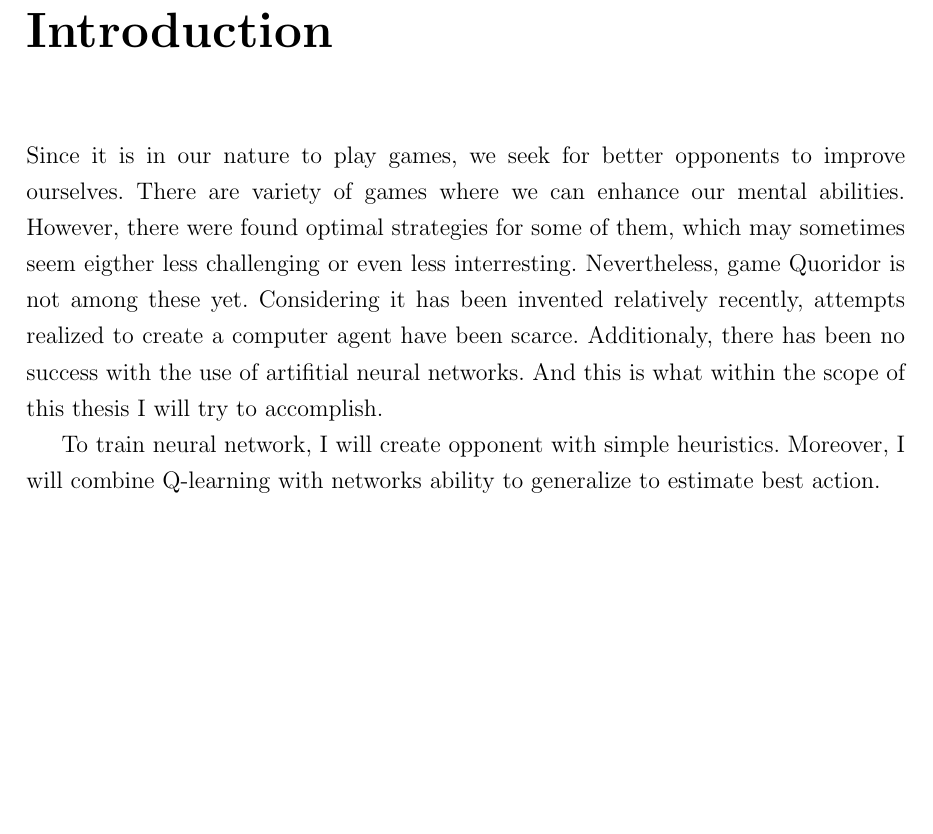
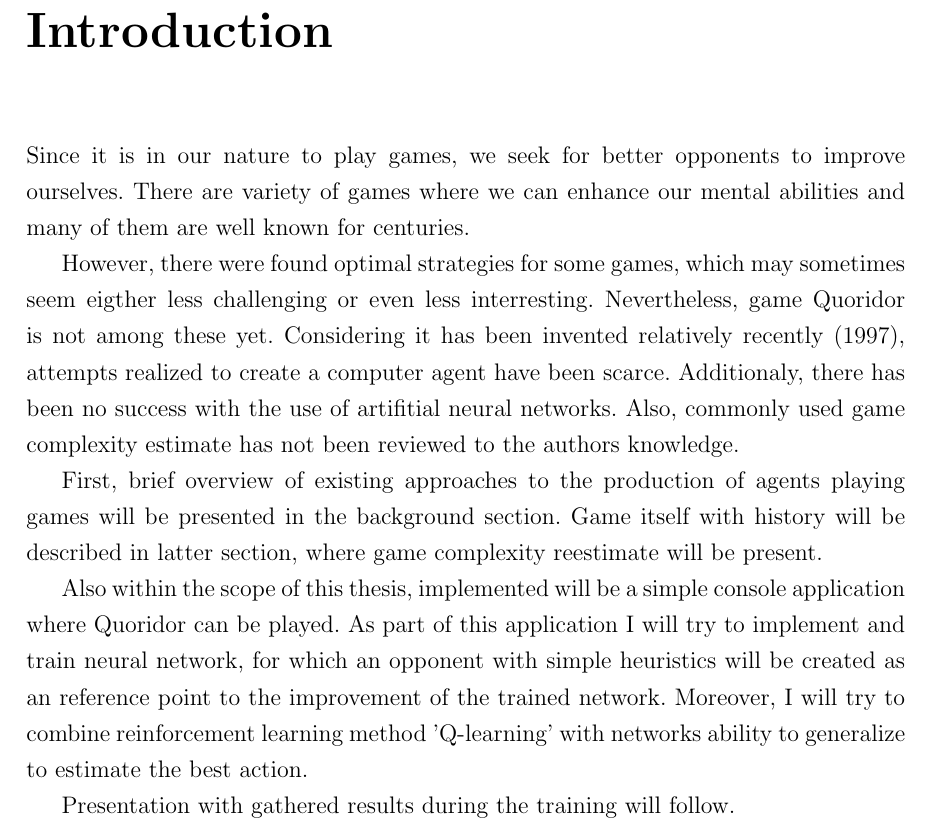
Before and after one commit to mrkvost/quoridor, a LaTeX thesis (thesis/document_src/main.tex, which reads thesis/document_src/01_introduction.tex): part of page 7 of 24, cut so that both start at the same text, the shorter picture padded with empty space. Compiled offline with pdfLaTeX.

Commit message:
introduction updated

```diff
--- a/thesis/document_src/01_introduction.tex
+++ b/thesis/document_src/01_introduction.tex
@@ -11,16 +11,29 @@
 
 Since it is in our nature to play games, we seek for better opponents to
 improve ourselves.
-There are variety of games where we can enhance our mental abilities.
-However, there were found optimal strategies for some of them, which may
+There are variety of games where we can enhance our mental abilities and many
+of them are well known for centuries.
+
+However, there were found optimal strategies for some games, which may
 sometimes seem eigther less challenging or even less interresting.
 Nevertheless, game Quoridor is not among these yet.
-Considering it has been invented relatively recently, attempts realized
+Considering it has been invented relatively recently (1997), attempts realized
 to create a computer agent have been scarce.
 Additionaly, there has been no success with the use of artifitial neural
-networks.
-And this is what within the scope of this thesis I will try to accomplish.
+networks.  Also, commonly used game complexity estimate has not been reviewed
+to the authors knowledge.
 
-To train neural network, I will create opponent with simple heuristics.
-Moreover, I will combine Q-learning with networks ability to generalize
-to estimate best action.
+First, brief overview of existing approaches to the production of agents
+playing games will be presented in the background section.
+Game itself with history will be described in latter section, where game
+complexity reestimate will be present.
+
+Also within the scope of this thesis, implemented will be a simple
+console application where Quoridor can be played.
+As part of this application I will try to implement and train neural network,
+for which an opponent with simple heuristics will be created as an reference
+point to the improvement of the trained network.
+Moreover, I will try to combine reinforcement learning method 'Q-learning'
+with networks ability to generalize to estimate the best action.
+
+Presentation with gathered results during the training will follow.
```
